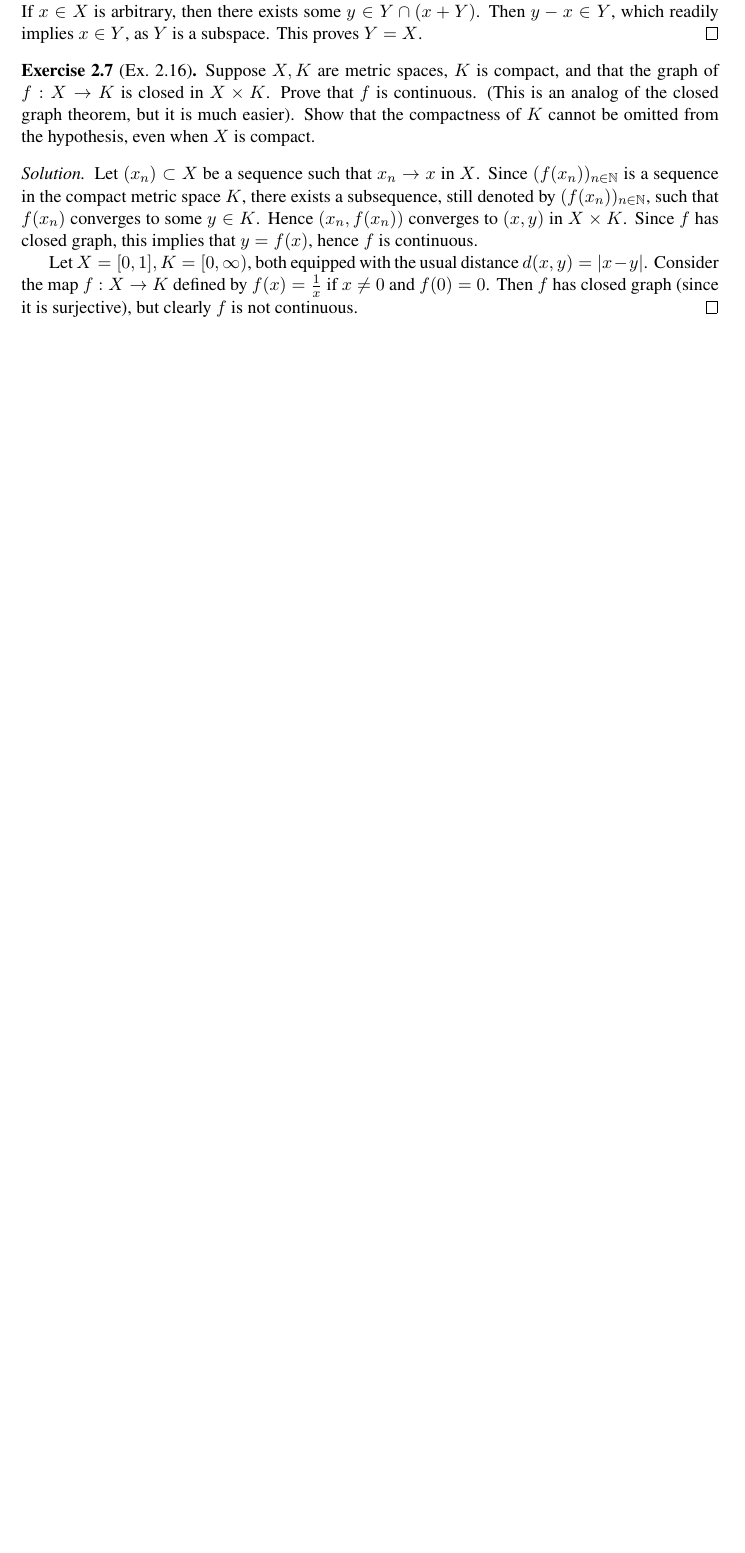
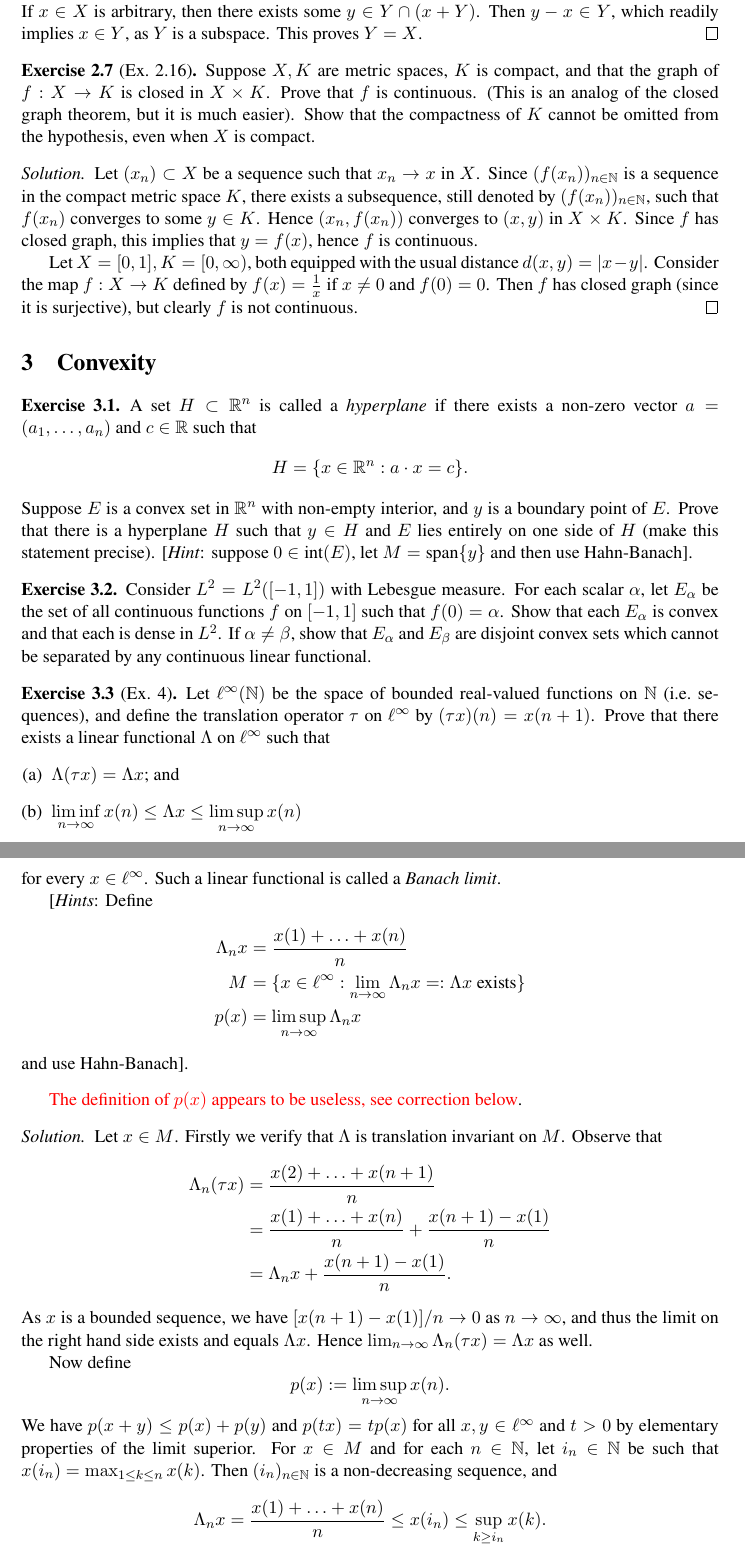
Before and after one commit to muijonathan/FA-op-project, a LaTeX document (main.tex, which reads rudin-ch3.tex): part of page 12 of 12 before the commit and two parts of pages 12 and 13 of 13 after it, the two joined at a grey line, cut so that both start at the same text, the shorter picture padded with empty space. Compiled offline with pdfLaTeX.

Commit message:
Added some ch3 exercises

```diff
--- a/main.tex
+++ b/main.tex
@@ -3,7 +3,7 @@
 
 \title{Functional analysis and operator theory}
 \author{Jonathan Mui}
-\date{last updated: 20 January 2022}
+\date{last updated: 21 January 2022}
 
 \begin{document}
 
@@ -18,4 +18,7 @@
 	\section{Completeness}
 	\input{rudin-ch2.tex}
 
+	\section{Convexity}
+	\input{rudin-ch3.tex}
+
 \end{document}
--- /dev/null
+++ b/rudin-ch3.tex
@@ -0,0 +1,47 @@
+\begin{exercise}
+	A set $H \subset \RR^n$ is called a \emph{hyperplane} if there exists a non-zero vector $a = (a_1, \ldots, a_n)$ and $c \in \RR$ such that
+	\begin{equation*}
+		H = \{ x \in \RR^n : a \cdot x = c\}.
+	\end{equation*}
+	Suppose $E$ is a convex set in $\RR^n$ with non-empty interior, and $y$ is a boundary point of $E$. Prove that there is a hyperplane $H$ such that $y\in H$ and $E$ lies entirely on one side of $H$ (make this statement precise). [\emph{Hint}: suppose $0 \in \text{int}(E)$, let $M = \text{span}\{y\}$ and then use Hahn-Banach].
+\end{exercise}
+
+\begin{exercise}
+	Consider $L^2 = L^2([-1,1])$ with Lebesgue measure. For each scalar $\alpha$, let $E_\alpha$ be the set of all continuous functions $f$ on $[-1,1]$ such that $f(0) = \alpha$. Show that each $E_\alpha$ is convex and that each is dense in $L^2$. If $\alpha \ne \beta$, show that $E_\alpha$ and $E_\beta$ are disjoint convex sets which cannot be separated by any continuous linear functional.
+\end{exercise}
+
+\begin{exercise}[Ex.\ 4]
+	Let $\ell^\infty(\NN)$ be the space of bounded real-valued functions on $\NN$ (i.e.\ sequences), and define the translation operator $\tau$ on $\ell^\infty$ by $(\tau x)(n) = x(n+1)$. Prove that there exists a linear functional $\Lambda$ on $\ell^\infty$ such that
+	\begin{enumerate}[(a)]
+		\item $\Lambda (\tau x) = \Lambda x$; and
+		\item $\displaystyle\liminf_{n\to\infty} x(n) \le \Lambda x \le \displaystyle\limsup_{n\to\infty} x(n)$
+	\end{enumerate}
+	for every $x \in \ell^\infty$. Such a linear functional is called a \emph{Banach limit}.
+
+	[\emph{Hints}: Define
+	\begin{align*}
+		\Lambda_n x &= \frac{x(1)+\ldots+x(n)}{n} \\
+		M &= \{ x \in \ell^\infty : \lim_{n\to\infty} \Lambda_n x =: \Lambda x \text{ exists}\} \\
+		p(x) &= \limsup_{n\to\infty} \Lambda_n x
+	\end{align*}
+	and use Hahn-Banach].
+\end{exercise}
+\textcolor{red}{The definition of $p(x)$ appears to be useless, see correction below}.
+
+\begin{proof}[Solution]
+	Let $x \in M$. Firstly we verify that $\Lambda$ is translation invariant on $M$. Observe that
+	\begin{align*}
+		\Lambda_n(\tau x) &= \frac{x(2)+\ldots+x(n+1)}{n} \\
+		&= \frac{x(1)+\ldots+x(n)}{n} + \frac{x(n+1)-x(1)}{n} \\
+		&= \Lambda_n x + \frac{x(n+1)-x(1)}{n}.
+	\end{align*}
+	As $x$ is a bounded sequence, we have $[x(n+1)-x(1)]/n \to 0$ as $n\to\infty$, and thus the limit on the right hand side exists and equals $\Lambda x$. Hence $\lim_{n\to\infty} \Lambda_n (\tau x) = \Lambda x$ as well.
+
+	Now define
+	\begin{equation*}
+		p(x) := \limsup_{n\to\infty} x(n).
+	\end{equation*}
+	We have $p(x+y) \le p(x)+p(y)$ and $p(tx) = tp(x)$ for all $x,y \in \ell^\infty$ and $t>0$ by elementary properties of the limit superior. For $x \in M$ and for each $n\in\NN$, let $i_n \in \NN$ be such that $x(i_n) = \max_{1\le k \le n} x(k)$. Then $(i_n)_{n\in\NN}$ is a non-decreasing sequence, and
+	\begin{equation*}
+		\Lambda_n x = \frac{x(1)+\ldots+x(n)}{n} \le x(i_n) \le \sup_{k \ge i_n} x(k).
+	\end{equation*}
```
Also changed, not shown: rudin-ch3.tex (17 more changed lines).
